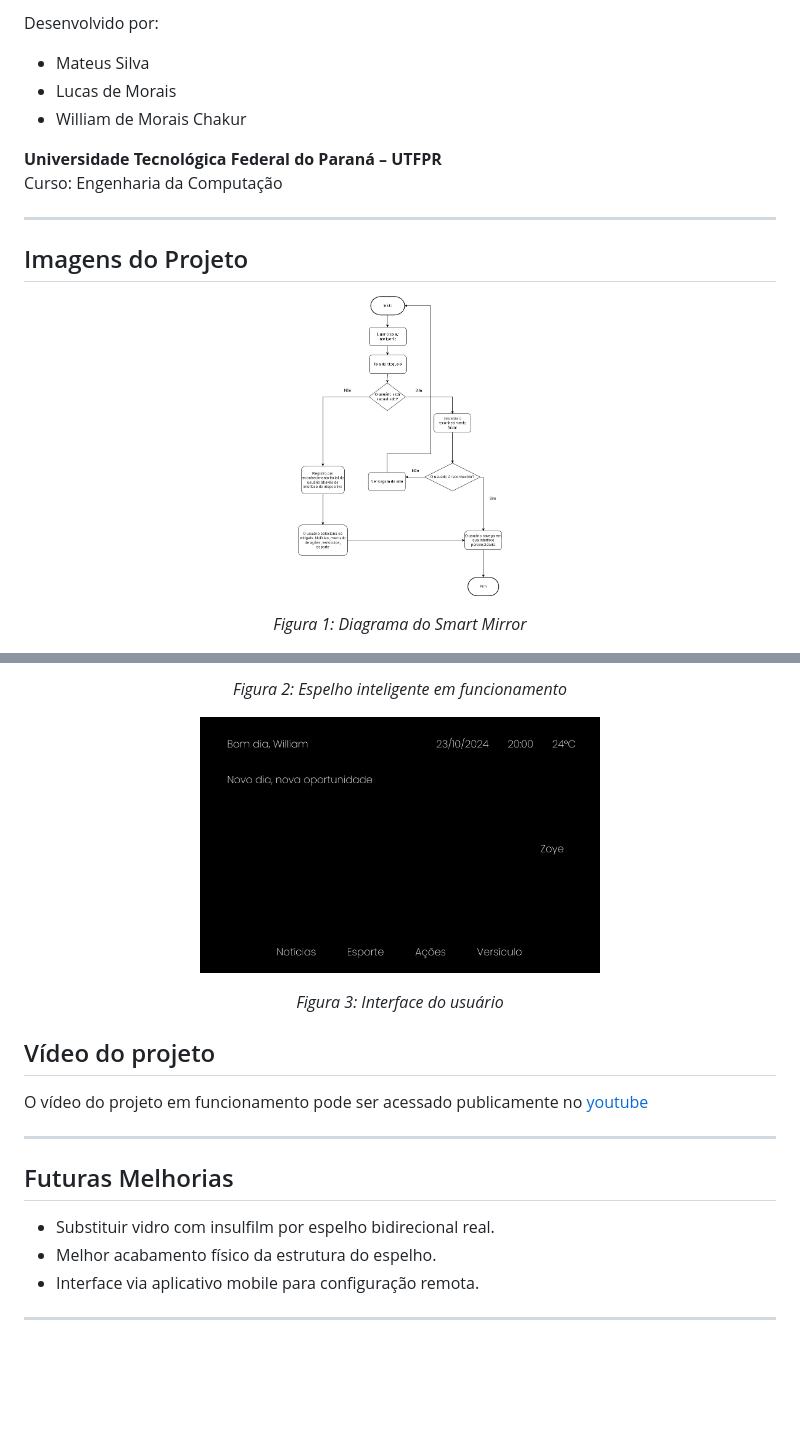
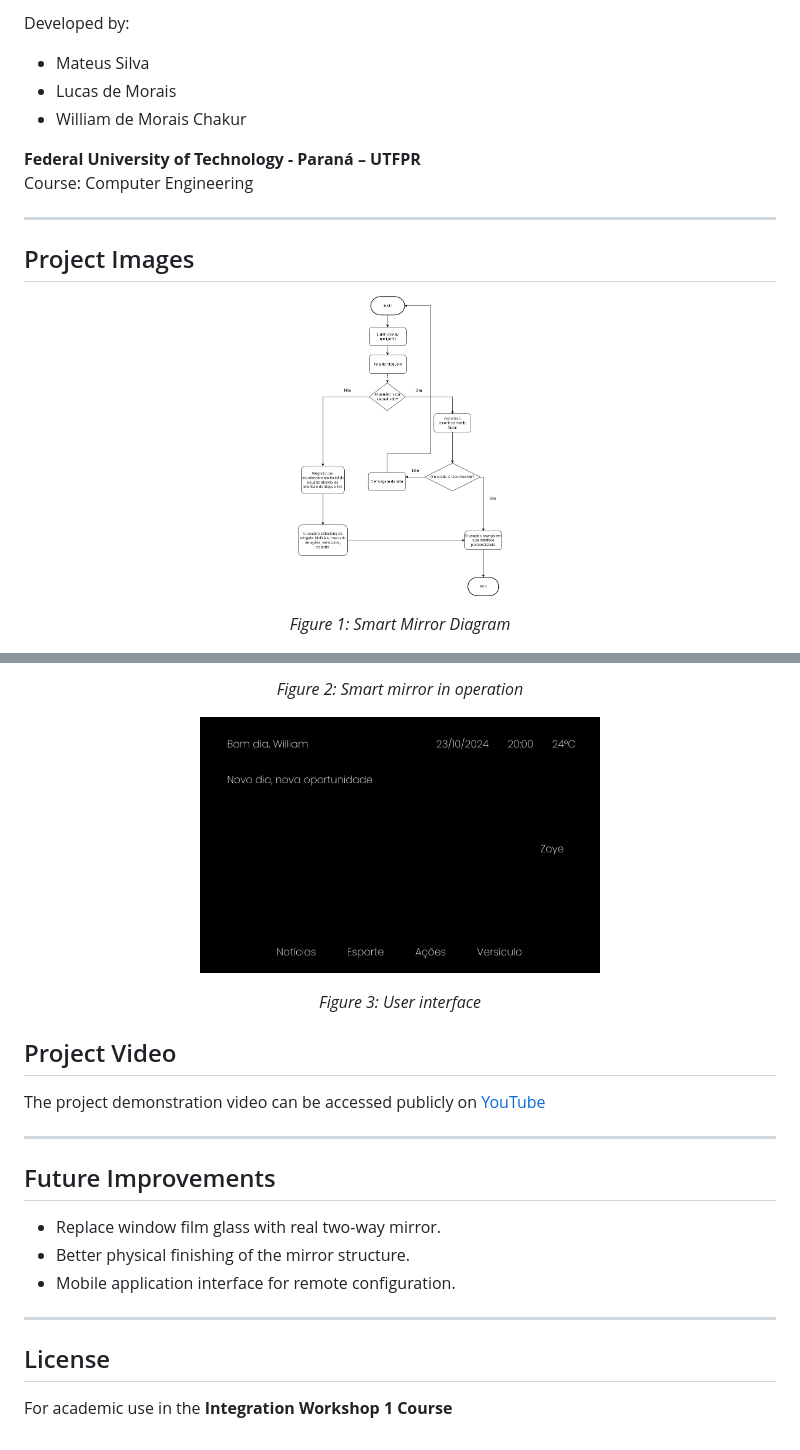
Before and after one commit to MateusSilva00/oficinas01, a Markdown page: readme.md, 2 parts joined by grey strips. GitHub-like rendering; blank space fills up the shorter version.

```diff
--- a/readme.md
+++ b/readme.md
@@ -67,15 +67,15 @@ Projeto acadêmico desenvolvido na Universidade Tecnológica Federal do Paraná
 
-Desenvolvido por:
+Developed by:
 - Mateus Silva
 - Lucas de Morais
 - William de Morais Chakur
 
-**Universidade Tecnológica Federal do Paraná – UTFPR**
-Curso: Engenharia da Computação
+**Federal University of Technology - Paraná – UTFPR**
+Course: Computer Engineering
 
 ---
 
-## Imagens do Projeto
+## Project Images
 
 
 <p align="center">
@@ -83,4 +83,4 @@ Curso: Engenharia da Computação
 </p>
-<p align="center"><em>Figura 1: Diagrama do Smart Mirror</em></p>
+<p align="center"><em>Figure 1: Smart Mirror Diagram</em></p>
 
 <p align="center">
@@ -88,5 +88,5 @@ Curso: Engenharia da Computação
 </p>
-<p align="center"><em>Figura 2: Espelho inteligente em funcionamento</em></p>
+<p align="center"><em>Figure 2: Smart mirror in operation</em></p>
 
 
 <p align="center">
@@ -94,16 +94,20 @@ Curso: Engenharia da Computação
 </p>
-<p align="center"><em>Figura 3: Interface do usuário</em></p>
+<p align="center"><em>Figure 3: User interface</em></p>
 
-## Vídeo do projeto
+## Project Video
 
-O vídeo do projeto em funcionamento pode ser acessado publicamente no [youtube](https://www.youtube.com/watch?v=5a-c2_L6kec)
+The project demonstration video can be accessed publicly on [YouTube](https://www.youtube.com/watch?v=5a-c2_L6kec)
 
 ---
 
-## Futuras Melhorias
+## Future Improvements
 
-- Substituir vidro com insulfilm por espelho bidirecional real.
-- Melhor acabamento físico da estrutura do espelho.
-- Interface via aplicativo mobile para configuração remota.
+- Replace window film glass with real two-way mirror.
+- Better physical finishing of the mirror structure.
+- Mobile application interface for remote configuration.
 
 ---
+
+## License
+
+For academic use in the **Integration Workshop 1 Course**
```
Also changed, not shown: other parts of readme.md (+39 -39 lines).
